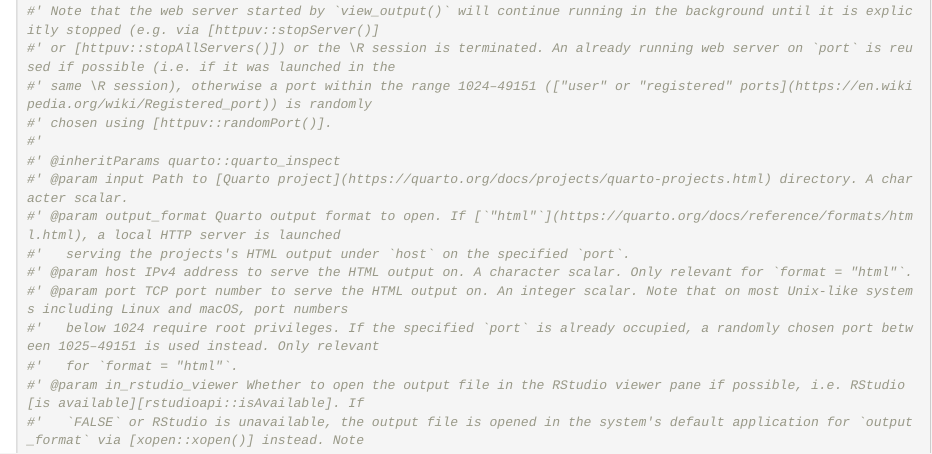
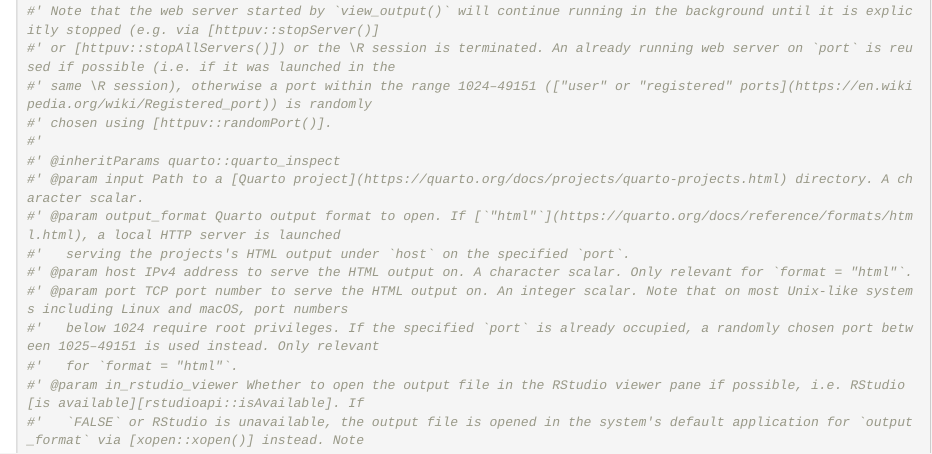
Before and after one commit to rpkg-dev/quappo, an R Markdown document (Rmd/quappo.Rmd): the page in a window 1100 px wide, from 1640 px down. Rendered offline with R 4.5, knitr and Pandoc, with nearby package versions.

Commit message:
docs: fix param desc

```diff
--- a/Rmd/quappo.Rmd
+++ b/Rmd/quappo.Rmd
@@ -92,7 +92,7 @@
 #' chosen using [httpuv::randomPort()].
 #'
 #' @inheritParams quarto::quarto_inspect
-#' @param input Path to [Quarto project](https://quarto.org/docs/projects/quarto-projects.html) directory. A character scalar.
+#' @param input Path to a [Quarto project](https://quarto.org/docs/projects/quarto-projects.html) directory. A character scalar.
 #' @param output_format Quarto output format to open. If [`"html"`](https://quarto.org/docs/reference/formats/html.html), a local HTTP server is launched
 #'   serving the projects's HTML output under `host` on the specified `port`.
 #' @param host IPv4 address to serve the HTML output on. A character scalar. Only relevant for `format = "html"`.
```
Also changed, not shown: R/quappo.gen.R (+1 -1 lines), 1 other file.
